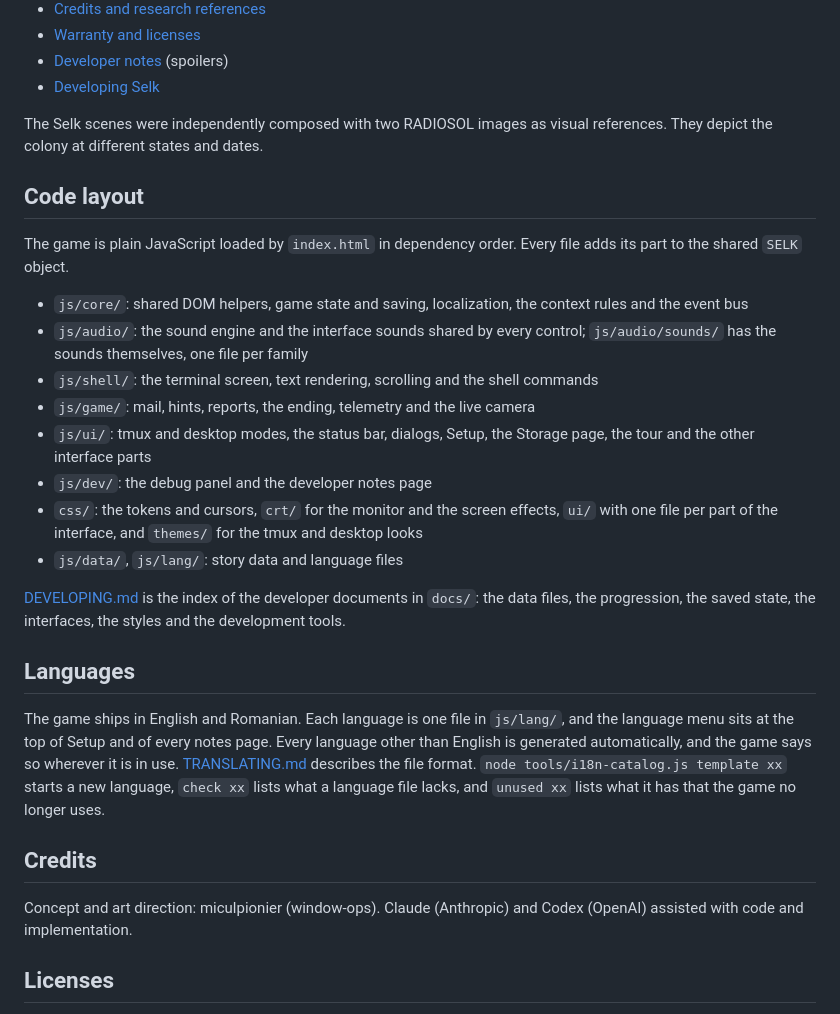
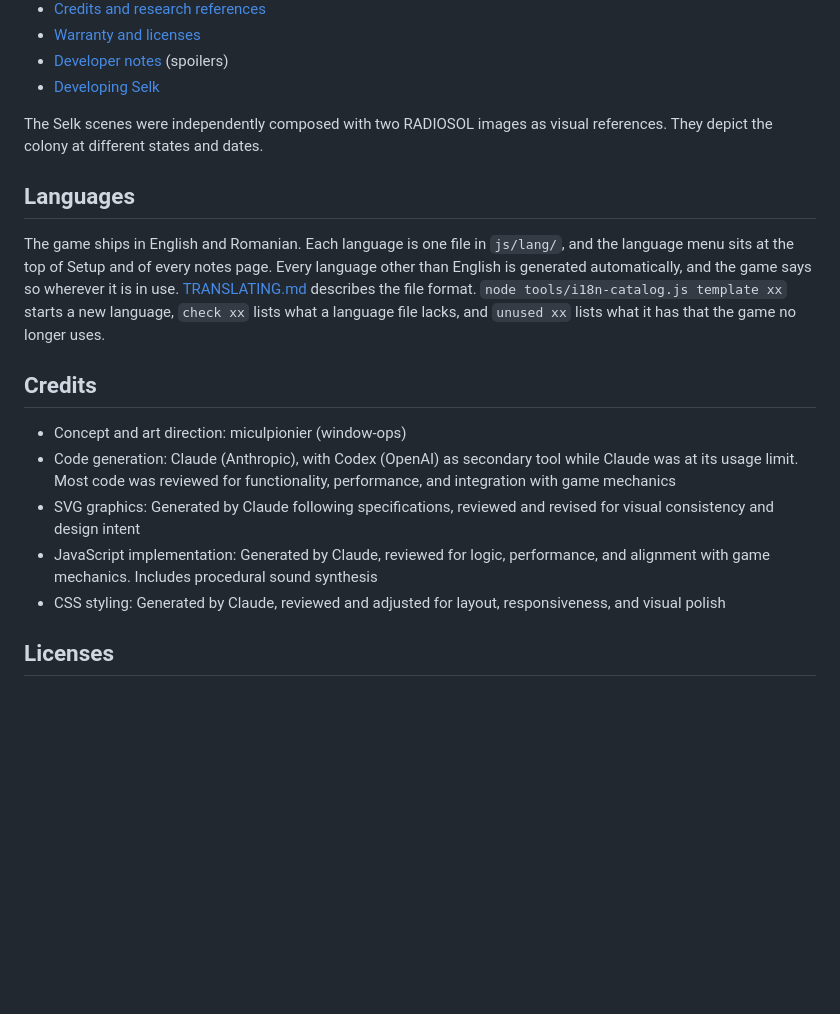
Before and after one commit to window-ops/selk-terminal, a Markdown page: README.md, the part around the change. GitHub-like rendering; blank space fills up the shorter version.

Commit message:
Remove 'Code layout' section from README and detail credit here

```diff
--- a/README.md
+++ b/README.md
@@ -76,28 +76,17 @@ A row that another Setup choice would make usable stays in view, greyed, with th
 
 The Selk scenes were independently composed with two RADIOSOL images as visual references. They depict the colony at different states and dates.
 
-## Code layout
-
-The game is plain JavaScript loaded by `index.html` in dependency order. Every file adds its part to the shared `SELK` object.
-
-- `js/core/`: shared DOM helpers, game state and saving, localization, the context rules and the event bus
-- `js/audio/`: the sound engine and the interface sounds shared by every control; `js/audio/sounds/` has the sounds themselves, one file per family
-- `js/shell/`: the terminal screen, text rendering, scrolling and the shell commands
-- `js/game/`: mail, hints, reports, the ending, telemetry and the live camera
-- `js/ui/`: tmux and desktop modes, the status bar, dialogs, Setup, the Storage page, the tour and the other interface parts
-- `js/dev/`: the debug panel and the developer notes page
-- `css/`: the tokens and cursors, `crt/` for the monitor and the screen effects, `ui/` with one file per part of the interface, and `themes/` for the tmux and desktop looks
-- `js/data/`, `js/lang/`: story data and language files
-
-[DEVELOPING.md](DEVELOPING.md) is the index of the developer documents in `docs/`: the data files, the progression, the saved state, the interfaces, the styles and the development tools.
-
 ## Languages
 
 The game ships in English and Romanian. Each language is one file in `js/lang/`, and the language menu sits at the top of Setup and of every notes page. Every language other than English is generated automatically, and the game says so wherever it is in use. [TRANSLATING.md](TRANSLATING.md) describes the file format. `node tools/i18n-catalog.js template xx` starts a new language, `check xx` lists what a language file lacks, and `unused xx` lists what it has that the game no longer uses.
 
 ## Credits
 
-Concept and art direction: miculpionier (window-ops). Claude (Anthropic) and Codex (OpenAI) assisted with code and implementation.
+- Concept and art direction: miculpionier (window-ops)
+- Code generation: Claude (Anthropic), with Codex (OpenAI) as secondary tool while Claude was at its usage limit. Most code was reviewed for functionality, performance, and integration with game mechanics
+- SVG graphics: Generated by Claude following specifications, reviewed and revised for visual consistency and design intent
+- JavaScript implementation: Generated by Claude, reviewed for logic, performance, and alignment with game mechanics. Includes procedural sound synthesis
+- CSS styling: Generated by Claude, reviewed and adjusted for layout, responsiveness, and visual polish
 
 ## Licenses
 
```
